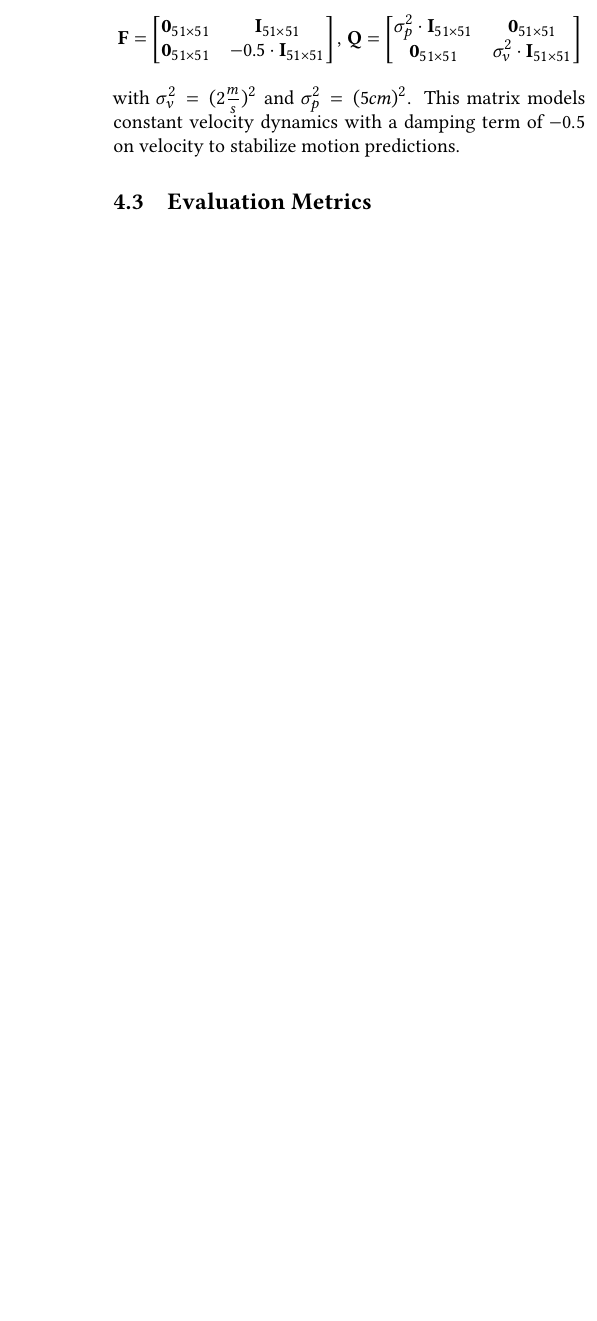
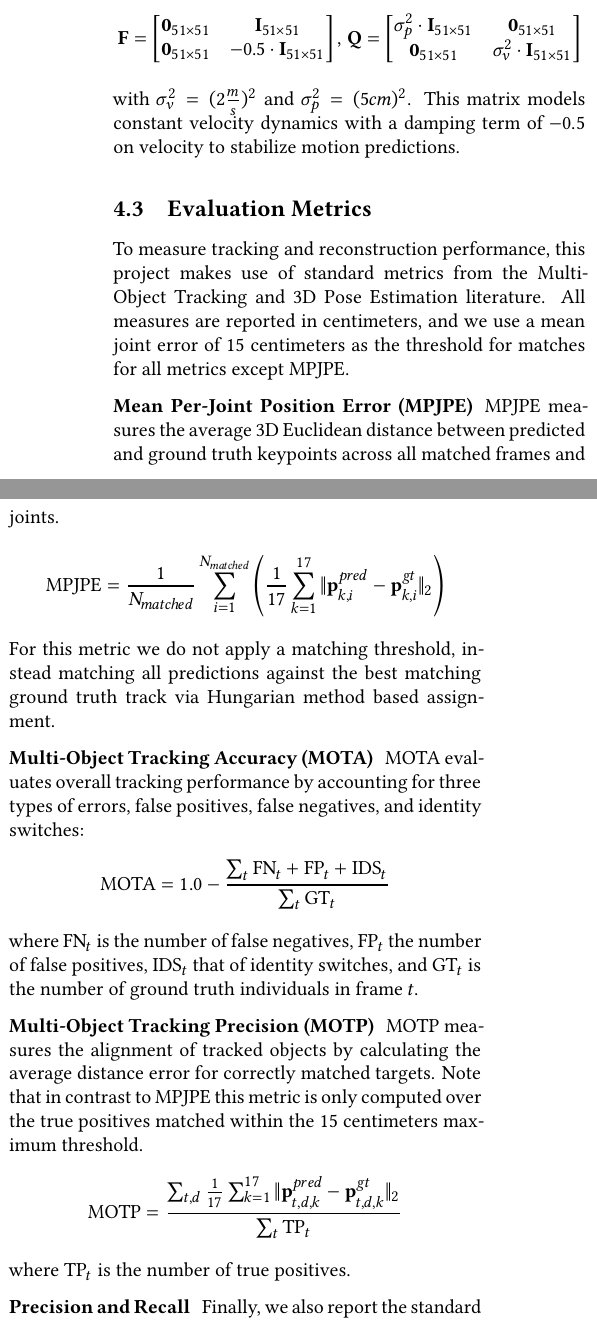
Before and after one commit to rolandbernard/cv-project, a LaTeX paper (report/main.tex, which reads report/4.methodology.tex): part of one column of page 7 of 8 before the commit and two parts of the columns of page 7 of 8 after it, the two joined at a grey line, cut so that both start at the same text, the shorter picture padded with empty space. Compiled offline with XeLaTeX.

Commit message:
Finished the methodology section.

```diff
--- a/report/4.methodology.tex
+++ b/report/4.methodology.tex
@@ -107,3 +107,32 @@ with $\sigma_{v}^2 = (2 \frac{m}{s})^2$ and $\sigma_{p}^2 = (5 cm)^2$. This matr
 
 
 \subsection{Evaluation Metrics} \label{eval-metrics}
+
+To measure tracking and reconstruction performance, this project makes use of standard metrics from the Multi-Object Tracking and 3D Pose Estimation literature. All measures are reported in centimeters, and we use a mean joint error of 15 centimeters as the threshold for matches for all metrics except MPJPE.
+
+\paragraph{Mean Per-Joint Position Error (MPJPE)}
+MPJPE measures the average 3D Euclidean distance between predicted and ground truth keypoints across all matched frames and joints.
+\begin{align*}
+    \text{MPJPE} &= \frac{1}{N_{matched}} \sum_{i=1}^{N_{matched}} \left( \frac{1}{17} \sum_{k=1}^{17} \|\mathbf{p}_{k,i}^{pred} - \mathbf{p}_{k,i}^{gt}\|_2 \right)
+\end{align*}
+For this metric we do not apply a matching threshold, instead matching all predictions against the best matching ground truth track via Hungarian method based assignment.
+
+\paragraph{Multi-Object Tracking Accuracy (MOTA)}
+MOTA evaluates overall tracking performance by accounting for three types of errors, false positives, false negatives, and identity switches:
+\begin{align*}
+    \text{MOTA} &= 1.0 - \frac{\sum_{t} \text{FN}_t + \text{FP}_t + \text{IDS}_t}{\sum_{t} \text{GT}_t}
+\end{align*}
+where $\text{FN}_t$ is the number of false negatives, $\text{FP}_t$ the number of false positives, $\text{IDS}_t$ that of identity switches, and $\text{GT}_t$ is the number of ground truth individuals in frame $t$.
+
+\paragraph{Multi-Object Tracking Precision (MOTP)}
+MOTP measures the alignment of tracked objects by calculating the average distance error for correctly matched targets. Note that in contrast to MPJPE this metric is only computed over the true positives matched within the 15 centimeters maximum threshold.
+\begin{align*}
+    \text{MOTP} &= \frac{\sum_{t,d} \frac{1}{17} \sum_{k=1}^{17} \|\mathbf{p}_{t,d,k}^{pred} - \mathbf{p}_{t,d,k}^{gt}\|_2}{\sum_{t} \text{TP}_t}
+\end{align*}
+where $\text{TP}_t$ is the number of true positives.
+
+\paragraph{Precision and Recall}
+Finally, we also report the standard precision and recall metrics.
+\begin{align*}
+    \text{Precision} = \frac{\sum_t \text{TP}_t}{\sum_t \text{TP}_t + \text{FP}_t}, &\quad \text{Recall} = \frac{\sum_t \text{TP}_t}{\sum_t \text{TP}_t + \text{FN}_t}
+\end{align*}
```
Also changed, not shown: report/4.methodology.tex (2 more changed lines), 1 other file.
